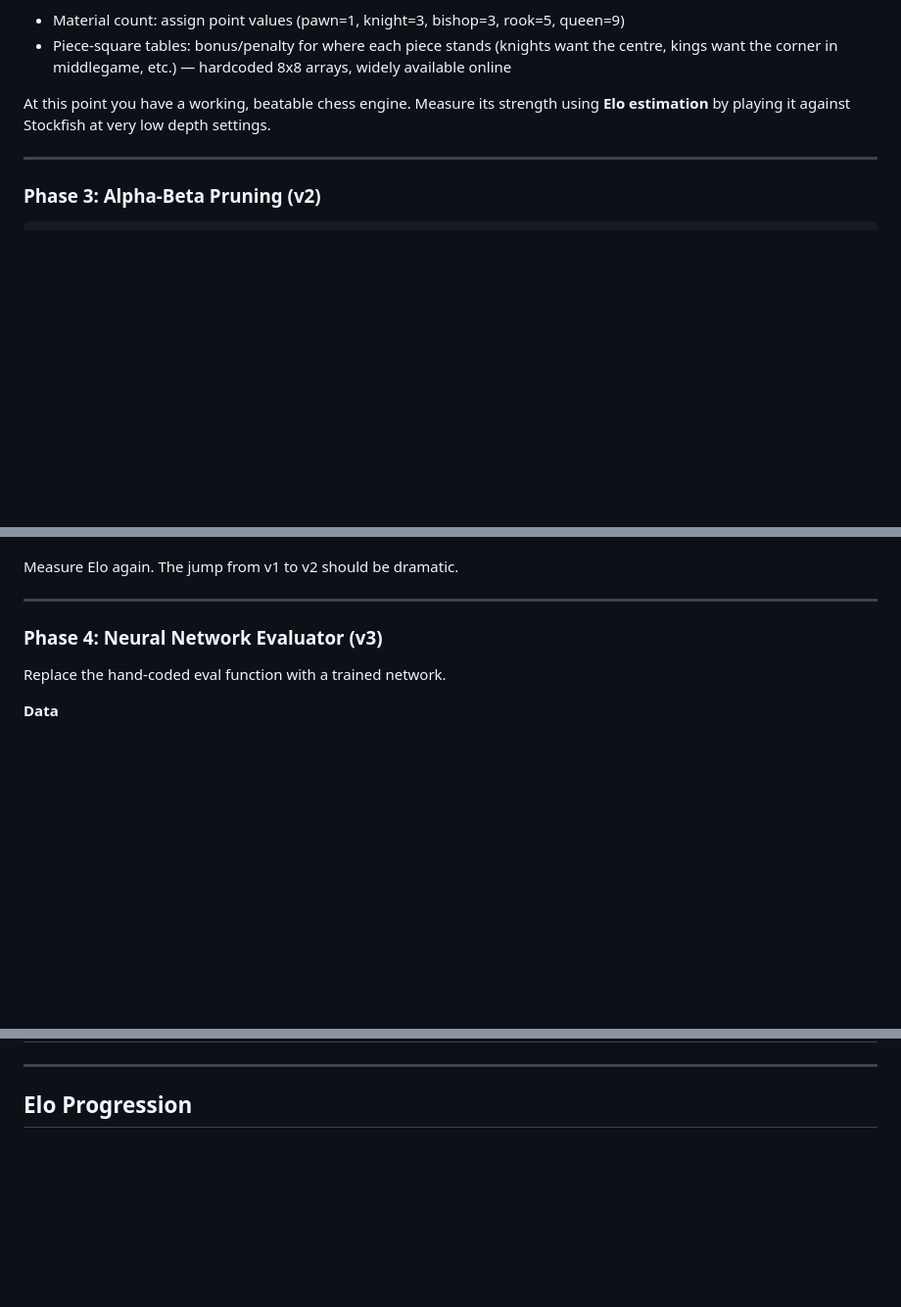
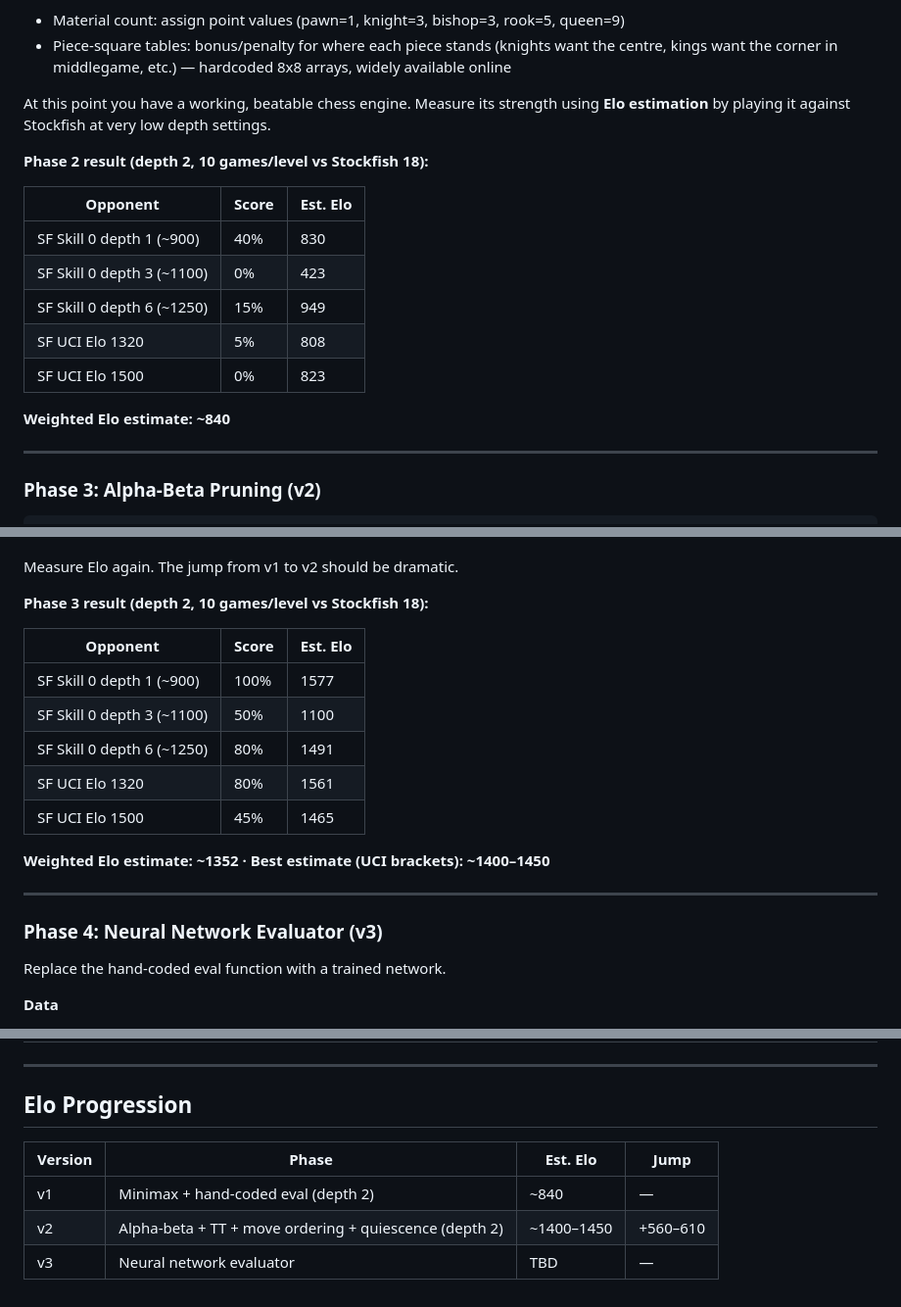
Before and after one commit to Addaian/ML_chess, a Markdown page: README.md, 3 parts joined by grey strips. Shown at 98% size. Drawn GitHub-style; blank space fills up the shorter version.

Commit message:
Add measured Elo results for v1 and v2 to README
Phase 2 (plain minimax, depth 2): ~840 Elo
Phase 3 (alpha-beta + TT + move ordering + quiescence, depth 2): ~1400–1450 Elo
Both measured against Stockfish 18 across 5 strength levels (10 games each).
Fills in the Elo Progression table.

Co-Authored-By: Claude Sonnet 4.6 <noreply@anthropic.com>

```diff
--- a/README.md
+++ b/README.md
@@ -47,6 +47,18 @@ function minimax(position, depth, is_maximising):
 
 At this point you have a working, beatable chess engine. Measure its strength using **Elo estimation** by playing it against Stockfish at very low depth settings.
 
+**Phase 2 result (depth 2, 10 games/level vs Stockfish 18):**
+
+| Opponent | Score | Est. Elo |
+|---|---|---|
+| SF Skill 0 depth 1 (~900) | 40% | 830 |
+| SF Skill 0 depth 3 (~1100) | 0% | 423 |
+| SF Skill 0 depth 6 (~1250) | 15% | 949 |
+| SF UCI Elo 1320 | 5% | 808 |
+| SF UCI Elo 1500 | 0% | 823 |
+
+**Weighted Elo estimate: ~840**
+
 ---
 
 ### Phase 3: Alpha-Beta Pruning (v2)
@@ -76,6 +88,18 @@ function alphabeta(position, depth, alpha, beta, is_maximising):
 - **Iterative deepening** — search to depth 1, then 2, then 3, using the previous result to order moves better each time
 
 Measure Elo again. The jump from v1 to v2 should be dramatic.
+
+**Phase 3 result (depth 2, 10 games/level vs Stockfish 18):**
+
+| Opponent | Score | Est. Elo |
+|---|---|---|
+| SF Skill 0 depth 1 (~900) | 100% | 1577 |
+| SF Skill 0 depth 3 (~1100) | 50% | 1100 |
+| SF Skill 0 depth 6 (~1250) | 80% | 1491 |
+| SF UCI Elo 1320 | 80% | 1561 |
+| SF UCI Elo 1500 | 45% | 1465 |
+
+**Weighted Elo estimate: ~1352 · Best estimate (UCI brackets): ~1400–1450**
 
 ---
 
@@ -150,4 +174,8 @@ Train with MSE loss against Stockfish evaluations using PyTorch.
 
 ## Elo Progression
 
-<!-- TODO: Add chart showing v1 → v2 → v3 Elo improvement -->
+| Version | Phase | Est. Elo | Jump |
+|---|---|---|---|
+| v1 | Minimax + hand-coded eval (depth 2) | ~840 | — |
+| v2 | Alpha-beta + TT + move ordering + quiescence (depth 2) | ~1400–1450 | +560–610 |
+| v3 | Neural network evaluator | TBD | — |
```
